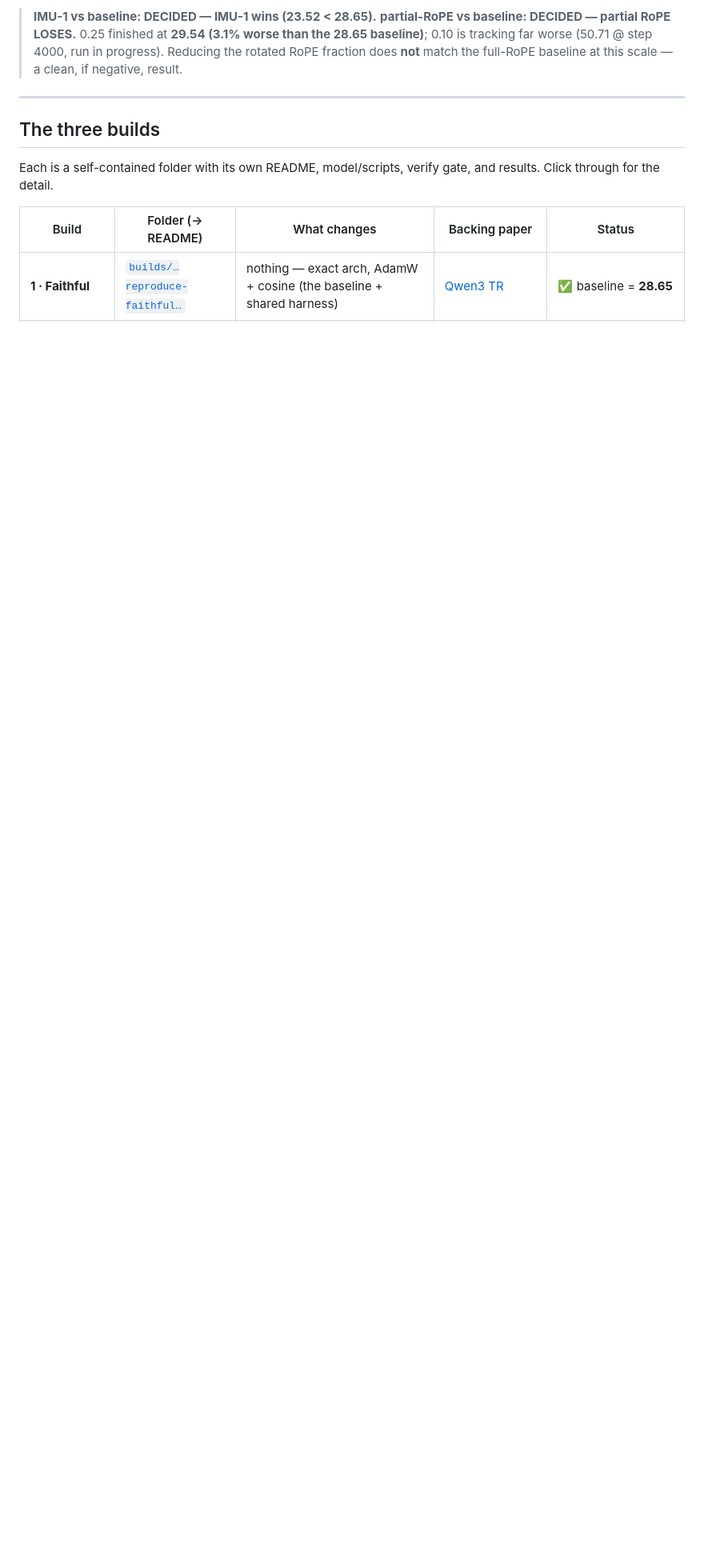
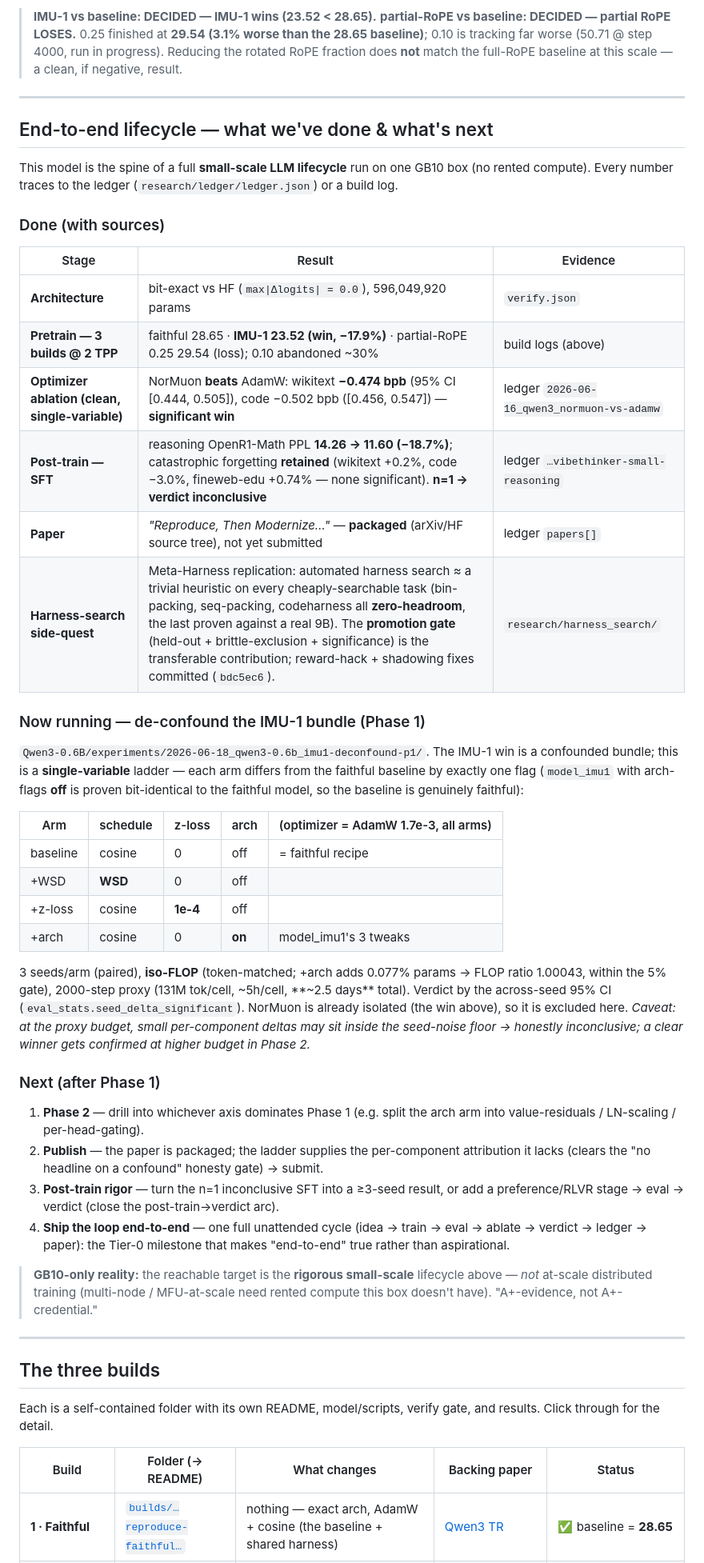
Before and after one commit to yashb98/BuildFromScratch, a Markdown page: Qwen3-0.6B/README.md, the part around one of its changes. Shown at 80% size. Drawn GitHub-style; blank space fills up the shorter version.

Commit message:
Qwen3-0.6B README: Phase B decided + end-to-end lifecycle status/next-phases
Fix the stale Status block (all Phase-B runs done; partial-RoPE 0.10 abandoned ~30%)
and add an End-to-end lifecycle section: grounded done-so-far (pretrain 3 builds,
NorMuon single-variable win +0.474 bpb CI[0.444,0.505], n=1 SFT reasoning -18.7%
forgetting-retained, packaged paper, harness-search no-go), the now-running IMU-1
de-confounding ladder (2026-06-18_qwen3-0.6b_imu1-deconfound-p1: 4 single-variable
arms x 3 seeds, iso-FLOP, 2000-step proxy), and the next phases (drill-down ->
publish -> post-train rigor -> ship the loop). Every number traces to the ledger.

Co-Authored-By: Claude Opus 4.8 (1M context) <noreply@anthropic.com>

```diff
--- a/Qwen3-0.6B/README.md
+++ b/Qwen3-0.6B/README.md
@@ -74,6 +74,63 @@ directional hint — now confirmed by the full 2-TPP run above (**23.52 vs 28.65
 > **29.54 (3.1% worse than the 28.65 baseline)**; 0.10 is tracking far worse
 > (50.71 @ step 4000, run in progress). Reducing the rotated RoPE fraction does
 > **not** match the full-RoPE baseline at this scale — a clean, if negative, result.
+
+---
+
+## End-to-end lifecycle — what we've done & what's next
+
+This model is the spine of a full **small-scale LLM lifecycle** run on one GB10 box
+(no rented compute). Every number traces to the ledger
+(`research/ledger/ledger.json`) or a build log.
+
+### Done (with sources)
+
+| Stage | Result | Evidence |
+|---|---|---|
+| **Architecture** | bit-exact vs HF (`max\|Δlogits\| = 0.0`), 596,049,920 params | `verify.json` |
+| **Pretrain — 3 builds @ 2 TPP** | faithful 28.65 · **IMU-1 23.52 (win, −17.9%)** · partial-RoPE 0.25 29.54 (loss); 0.10 abandoned ~30% | build logs (above) |
+| **Optimizer ablation (clean, single-variable)** | NorMuon **beats** AdamW: wikitext **−0.474 bpb** (95% CI [0.444, 0.505]), code −0.502 bpb ([0.456, 0.547]) — **significant win** | ledger `2026-06-16_qwen3_normuon-vs-adamw` |
+| **Post-train — SFT** | reasoning OpenR1-Math PPL **14.26 → 11.60 (−18.7%)**; catastrophic forgetting **retained** (wikitext +0.2%, code −3.0%, fineweb-edu +0.74% — none significant). **n=1 → verdict inconclusive** | ledger `…vibethinker-small-reasoning` |
+| **Paper** | *"Reproduce, Then Modernize…"* — **packaged** (arXiv/HF source tree), not yet submitted | ledger `papers[]` |
+| **Harness-search side-quest** | Meta-Harness replication: automated harness search ≈ a trivial heuristic on every cheaply-searchable task (bin-packing, seq-packing, codeharness all **zero-headroom**, the last proven against a real 9B). The **promotion gate** (held-out + brittle-exclusion + significance) is the transferable contribution; reward-hack + shadowing fixes committed (`bdc5ec6`). | `research/harness_search/` |
+
+### Now running — de-confound the IMU-1 bundle (Phase 1)
+
+`Qwen3-0.6B/experiments/2026-06-18_qwen3-0.6b_imu1-deconfound-p1/`. The IMU-1 win is a
+confounded bundle; this is a **single-variable** ladder — each arm differs from the
+faithful baseline by exactly one flag (`model_imu1` with arch-flags **off** is proven
+bit-identical to the faithful model, so the baseline is genuinely faithful):
+
+| Arm | schedule | z-loss | arch | (optimizer = AdamW 1.7e-3, all arms) |
+|---|---|---|---|---|
+| baseline | cosine | 0 | off | = faithful recipe |
+| +WSD | **WSD** | 0 | off | |
+| +z-loss | cosine | **1e-4** | off | |
+| +arch | cosine | 0 | **on** | model_imu1's 3 tweaks |
+
+3 seeds/arm (paired), **iso-FLOP** (token-matched; +arch adds 0.077% params → FLOP
+ratio 1.00043, within the 5% gate), 2000-step proxy (131M tok/cell, ~5h/cell,
+**~2.5 days** total). Verdict by the across-seed 95% CI
+(`eval_stats.seed_delta_significant`). NorMuon is already isolated (the win above), so
+it is excluded here. _Caveat: at the proxy budget, small per-component deltas may sit
+inside the seed-noise floor → honestly inconclusive; a clear winner gets confirmed at
+higher budget in Phase 2._
+
+### Next (after Phase 1)
+
+1. **Phase 2** — drill into whichever axis dominates Phase 1 (e.g. split the arch arm
+   into value-residuals / LN-scaling / per-head-gating).
+2. **Publish** — the paper is packaged; the ladder supplies the per-component
+   attribution it lacks (clears the "no headline on a confound" honesty gate) → submit.
+3. **Post-train rigor** — turn the n=1 inconclusive SFT into a ≥3-seed result, or add a
+   preference/RLVR stage → eval → verdict (close the post-train→verdict arc).
+4. **Ship the loop end-to-end** — one full unattended cycle
+   (idea → train → eval → ablate → verdict → ledger → paper): the Tier-0 milestone that
+   makes "end-to-end" true rather than aspirational.
+
+> **GB10-only reality:** the reachable target is the **rigorous small-scale** lifecycle
+> above — *not* at-scale distributed training (multi-node / MFU-at-scale need rented
+> compute this box doesn't have). "A+-evidence, not A+-credential."
 
 ---
 
```
Also changed, not shown: other parts of Qwen3-0.6B/README.md (+8 -8 lines).
